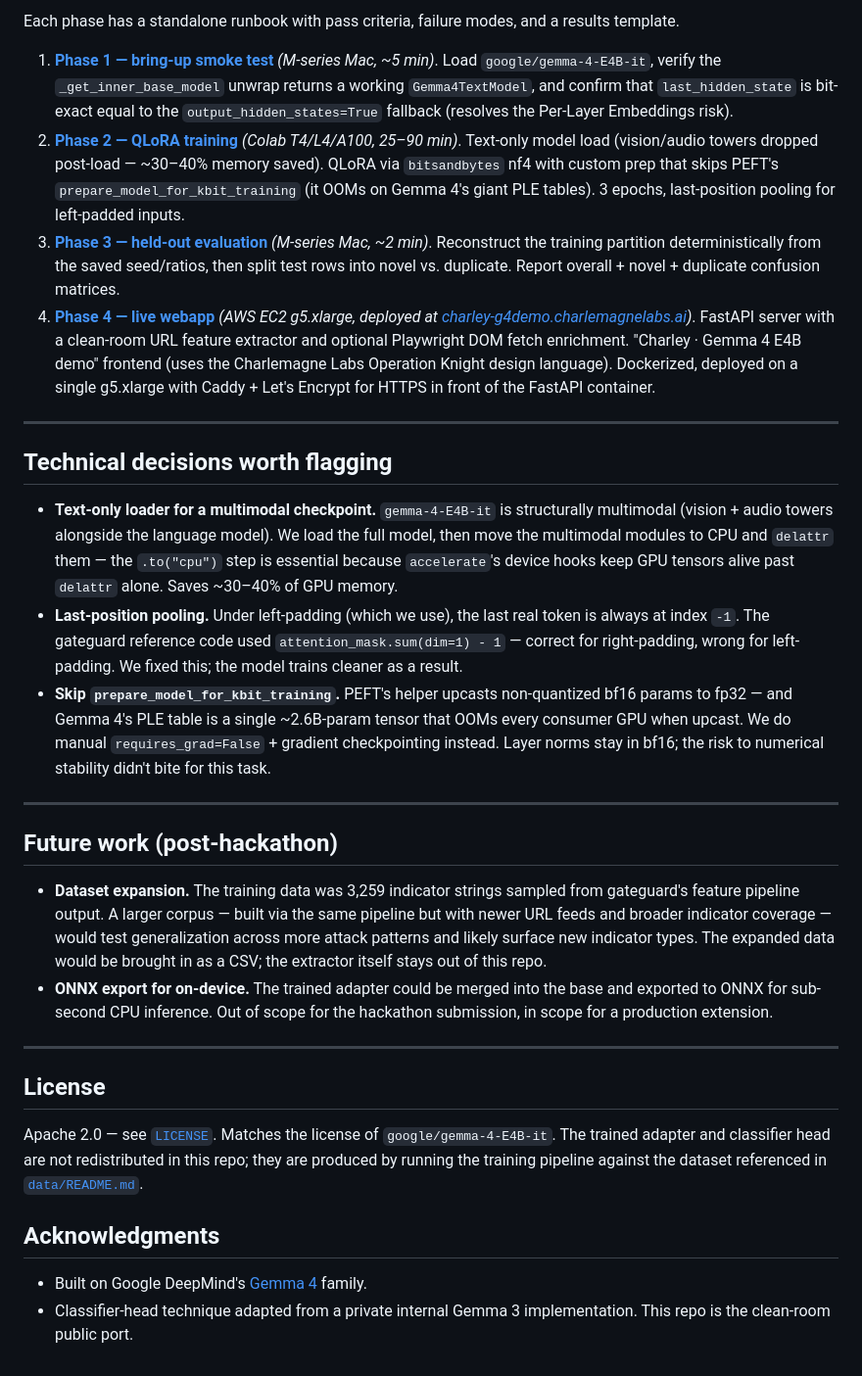
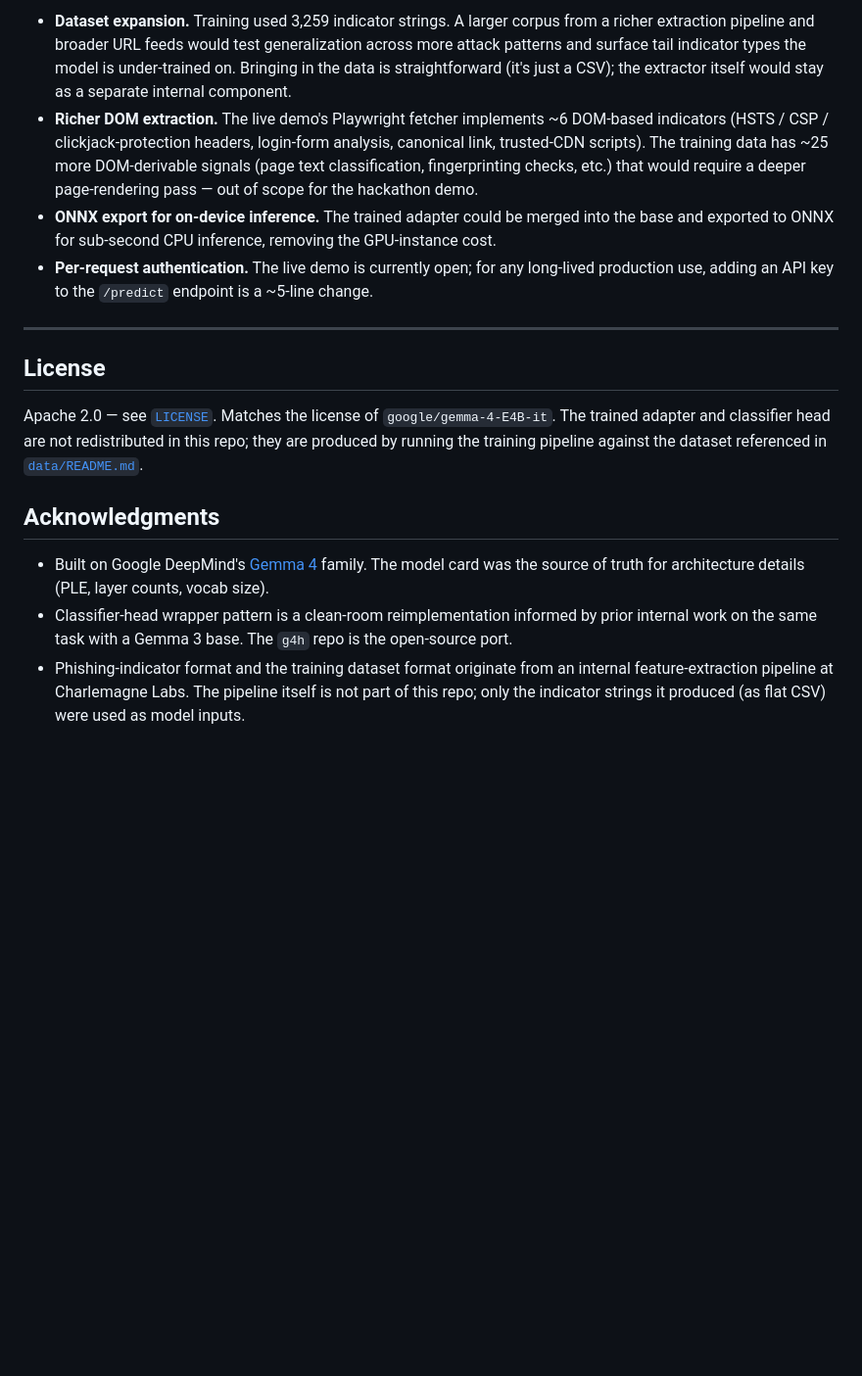
Before and after one commit to Charlemagne-Labs/g4h, a Markdown page: README.md, the part around one of its changes. Shown at 98% size. Drawn GitHub-style; blank space fills up the shorter version.

```diff
--- a/README.md
+++ b/README.md
@@ -127,25 +125,8 @@ The `[train]` extra pulls in `bitsandbytes` for nf4 4-bit quantization. Don't in
 
-Each phase has a standalone runbook with pass criteria, failure modes, and a results template.
-
-1. **[Phase 1 — bring-up smoke test](docs/phase1_smoke_test.md)** *(M-series Mac, ~5 min)*. Load `google/gemma-4-E4B-it`, verify the `_get_inner_base_model` unwrap returns a working `Gemma4TextModel`, and confirm that `last_hidden_state` is bit-exact equal to the `output_hidden_states=True` fallback (resolves the Per-Layer Embeddings risk).
-2. **[Phase 2 — QLoRA training](docs/phase2_training.md)** *(Colab T4/L4/A100, 25–90 min)*. Text-only model load (vision/audio towers dropped post-load — ~30–40% memory saved). QLoRA via `bitsandbytes` nf4 with custom prep that skips PEFT's `prepare_model_for_kbit_training` (it OOMs on Gemma 4's giant PLE tables). 3 epochs, last-position pooling for left-padded inputs.
-3. **[Phase 3 — held-out evaluation](docs/phase3_eval.md)** *(M-series Mac, ~2 min)*. Reconstruct the training partition deterministically from the saved seed/ratios, then split test rows into novel vs. duplicate. Report overall + novel + duplicate confusion matrices.
-4. **[Phase 4 — live webapp](docs/phase4_live_demo.md)** *(AWS EC2 g5.xlarge, deployed at [charley-g4demo.charlemagnelabs.ai](https://charley-g4demo.charlemagnelabs.ai))*. FastAPI server with a clean-room URL feature extractor and optional Playwright DOM fetch enrichment. "Charley · Gemma 4 E4B demo" frontend (uses the Charlemagne Labs Operation Knight design language). Dockerized, deployed on a single g5.xlarge with Caddy + Let's Encrypt for HTTPS in front of the FastAPI container.
-
----
-
-## Technical decisions worth flagging
-
-- **Text-only loader for a multimodal checkpoint.** `gemma-4-E4B-it` is structurally multimodal (vision + audio towers alongside the language model). We load the full model, then move the multimodal modules to CPU and `delattr` them — the `.to("cpu")` step is essential because `accelerate`'s device hooks keep GPU tensors alive past `delattr` alone. Saves ~30–40% of GPU memory.
-- **Last-position pooling.** Under left-padding (which we use), the last real token is always at index `-1`. The gateguard reference code used `attention_mask.sum(dim=1) - 1` — correct for right-padding, wrong for left-padding. We fixed this; the model trains cleaner as a result.
-- **Skip `prepare_model_for_kbit_training`.** PEFT's helper upcasts non-quantized bf16 params to fp32 — and Gemma 4's PLE table is a single ~2.6B-param tensor that OOMs every consumer GPU when upcast. We do manual `requires_grad=False` + gradient checkpointing instead. Layer norms stay in bf16; the risk to numerical stability didn't bite for this task.
-
----
-
-## Future work (post-hackathon)
-
-- **Dataset expansion.** The training data was 3,259 indicator strings sampled from gateguard's feature pipeline output. A larger corpus — built via the same pipeline but with newer URL feeds and broader indicator coverage — would test generalization across more attack patterns and likely surface new indicator types. The expanded data would be brought in as a CSV; the extractor itself stays out of this repo.
-- **ONNX export for on-device.** The trained adapter could be merged into the base and exported to ONNX for sub-second CPU inference. Out of scope for the hackathon submission, in scope for a production extension.
+- **Dataset expansion.** Training used 3,259 indicator strings. A larger corpus from a richer extraction pipeline and broader URL feeds would test generalization across more attack patterns and surface tail indicator types the model is under-trained on. Bringing in the data is straightforward (it's just a CSV); the extractor itself would stay as a separate internal component.
+- **Richer DOM extraction.** The live demo's Playwright fetcher implements ~6 DOM-based indicators (HSTS / CSP / clickjack-protection headers, login-form analysis, canonical link, trusted-CDN scripts). The training data has ~25 more DOM-derivable signals (page text classification, fingerprinting checks, etc.) that would require a deeper page-rendering pass — out of scope for the hackathon demo.
+- **ONNX export for on-device inference.** The trained adapter could be merged into the base and exported to ONNX for sub-second CPU inference, removing the GPU-instance cost.
+- **Per-request authentication.** The live demo is currently open; for any long-lived production use, adding an API key to the `/predict` endpoint is a ~5-line change.
 
 ---
 
@@ -155,5 +136,6 @@ Apache 2.0 — see [`LICENSE`](LICENSE). Matches the license of `google/gemma-4-
 
 ## Acknowledgments
 
-- Built on Google DeepMind's [Gemma 4](https://ai.google.dev/gemma/docs/core/model_card_4) family.
-- Classifier-head technique adapted from a private internal Gemma 3 implementation. This repo is the clean-room public port.
+- Built on Google DeepMind's [Gemma 4](https://ai.google.dev/gemma/docs/core/model_card_4) family. The model card was the source of truth for architecture details (PLE, layer counts, vocab size).
+- Classifier-head wrapper pattern is a clean-room reimplementation informed by prior internal work on the same task with a Gemma 3 base. The `g4h` repo is the open-source port.
+- Phishing-indicator format and the training dataset format originate from an internal feature-extraction pipeline at Charlemagne Labs. The pipeline itself is not part of this repo; only the indicator strings it produced (as flat CSV) were used as model inputs.
```
Also changed, not shown: other parts of README.md (+63 -65 lines).
